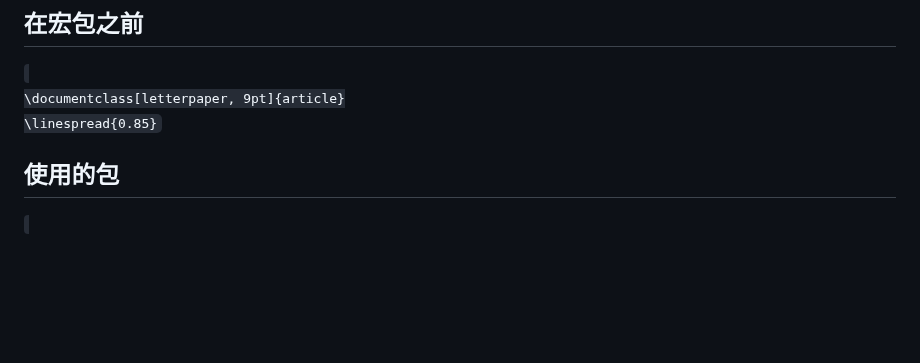
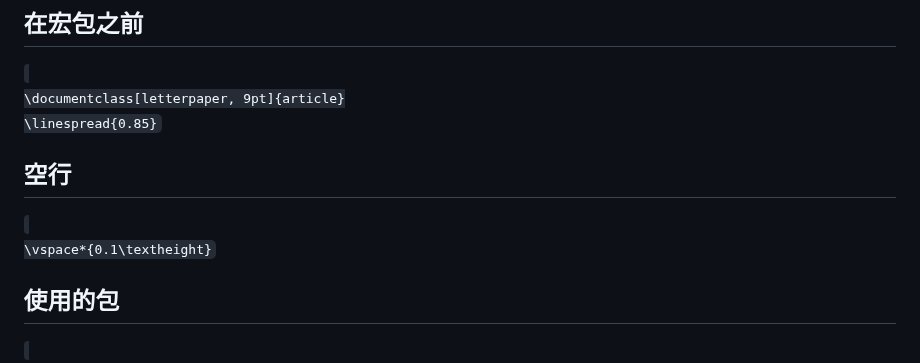
Before and after one commit to zongyiliu/MATH_5010, a Markdown page: LaTex template.md, the part around the change. GitHub-like rendering; blank space fills up the shorter version.

```diff
--- a/LaTex template.md
+++ b/LaTex template.md
@@ -4,6 +4,12 @@
 \documentclass[letterpaper, 9pt]{article}
 \linespread{0.85}
 </code>
+
+## 空行
+<code>
+\vspace*{0.1\textheight}
+</code>
+
 
 ## 使用的包
 <code>
```
